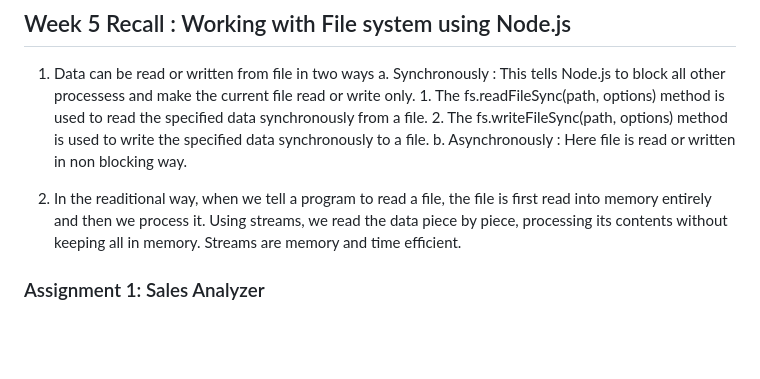
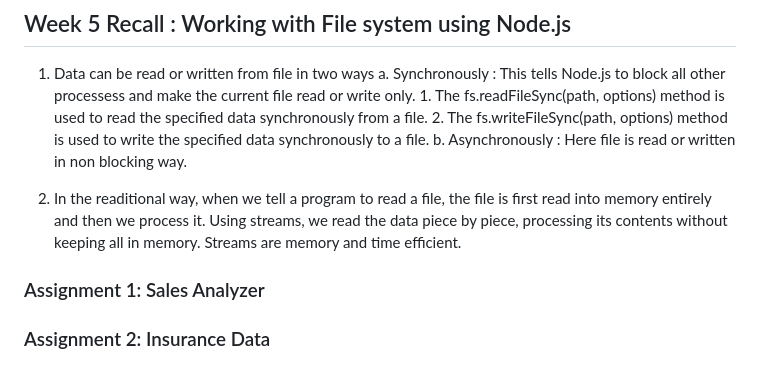
Before and after one commit to Adeshppp/RESTful-Microservices-Using-Node.js-and-Express-Specialization, a Markdown page: Server_side_JavaScript_in_Node/README.md, the part around the change. Rendered like a GitHub page; blank space fills up the shorter version.

```diff
--- a/Server_side_JavaScript_in_Node/README.md
+++ b/Server_side_JavaScript_in_Node/README.md
@@ -68,4 +68,7 @@
 
 2. In the readitional way, when we tell a program to read a file, the file is first read into memory entirely and then we process it. Using streams, we read the data piece by piece, processing its contents without keeping all in memory.
 Streams are memory and time efficient.
+
 ### Assignment 1: Sales Analyzer
+
+### Assignment 2: Insurance Data
```
